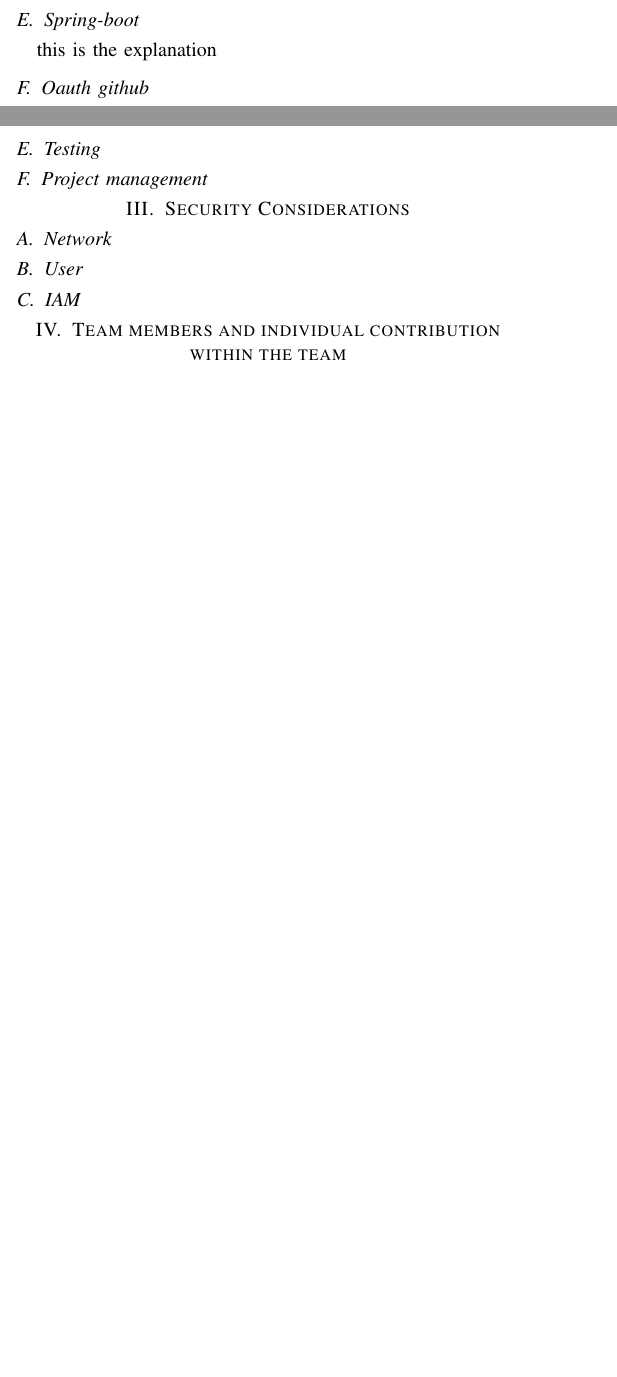
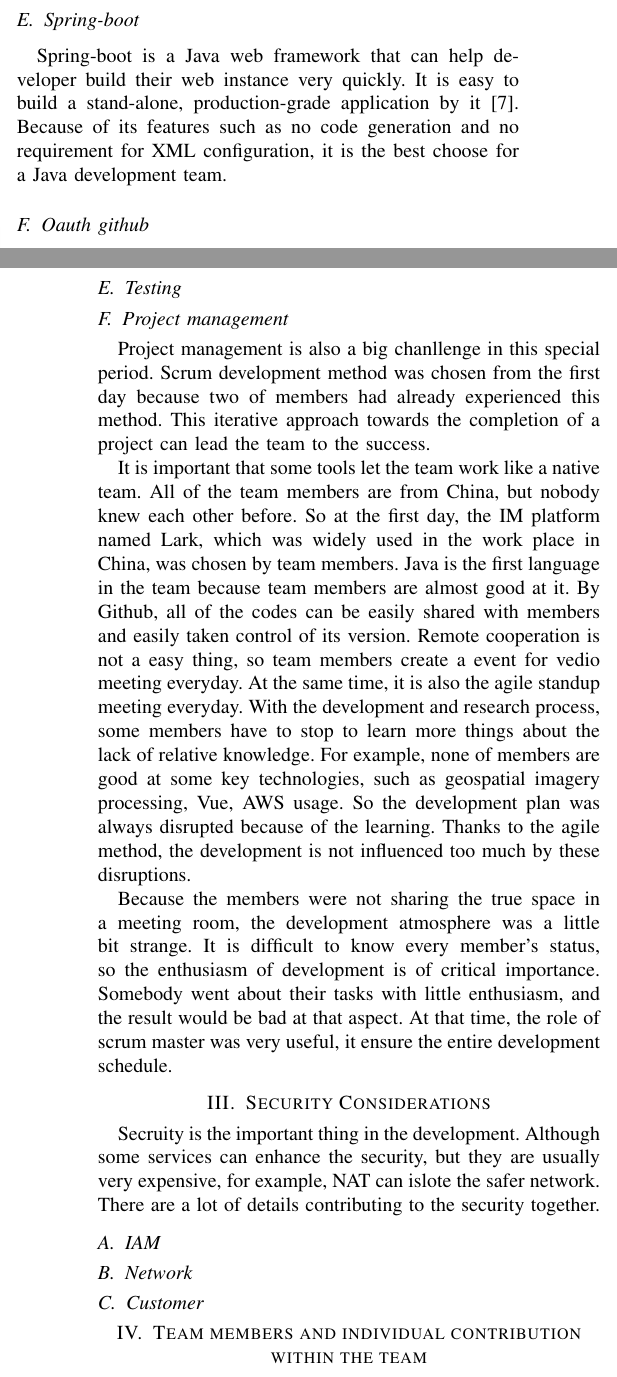
Before and after one commit to BenjiTong/A2paper_Benji, a LaTeX paper (paper/main.tex): two parts of the columns of pages 2 and 3 of 4 before the commit and two parts of the columns of pages 2 and 4 of 4 after it, joined at a grey line, cut so that both start at the same text, the shorter picture padded with empty space. Compiled offline with pdfLaTeX.

Commit message:
project management

```diff
--- a/paper/main.tex
+++ b/paper/main.tex
@@ -132,7 +132,9 @@ this is the explanation
 this is the explanation
 
 \subsection{Spring-boot}
-this is the explanation
+Spring-boot is a Java web framework that can help developer build their web instance very quickly. It is easy to build a
+stand-alone, production-grade application by it \cite{SpringBo66:online}. Because of its features such as no code generation
+and no requirement for XML configuration, it is the best choose for a Java development team.
 
 \subsection{Oauth github}
 this is the explanation
@@ -217,14 +226,33 @@ provisioned by CloudFormation because there is a ready template. It has to be me
 \subsection{Testing}
 
 \subsection{Project management}
+Project management is also a big chanllenge in this special period. Scrum development method was chosen from the first day because two of members
+had already experienced this method. This iterative approach towards the completion of a project can lead the team to the success.
+
+It is important that some tools let the team work like a native team. All of the team members are from China, but nobody knew each other before.
+So at the first day, the IM platform named Lark, which was widely used in the work place in China, was chosen by team members. Java is the first
+language in the team because team members are almost good at it. By Github, all of the codes can be easily shared with members and easily taken
+control of its version. Remote cooperation is not a easy thing, so team members create a event for vedio meeting everyday. At the same time, it
+is also the agile standup meeting everyday. With the development and research process, some members have to stop to learn more things about the
+lack of relative knowledge. For example, none of members are good at some key technologies, such as geospatial imagery processing, Vue, AWS usage.
+So the development plan was always disrupted because of the learning. Thanks to the agile method, the development is not influenced too much by
+these disruptions.
+
+Because the members were not sharing the true space in a meeting room, the development atmosphere was a little bit strange. It is difficult to know
+every member's status, so the enthusiasm of development is of critical importance. Somebody went about their tasks with little enthusiasm, and the
+result would be bad at that aspect. At that time, the role of scrum master was very useful, it ensure the entire development schedule.
 
 \section{Security Considerations}
+Secruity is the important thing in the development. Although some services can enhance the security, but they are usually very expensive, for example,
+NAT can islote the safer network. There are a lot of details contributing to the security together.
+
+\subsection{IAM}
 
 \subsection{Network}
 
-\subsection{User}
+\subsection{Customer}
 
-\subsection{IAM}
+
 
 \section{Team members and individual contribution within the team}
 \begin{itemize}
```
Also changed, not shown: paper/main.bib (+8 -0 lines), paper/images/dataprocess.png (added), paper/main.tex (9 more changed lines), 1 other file.
